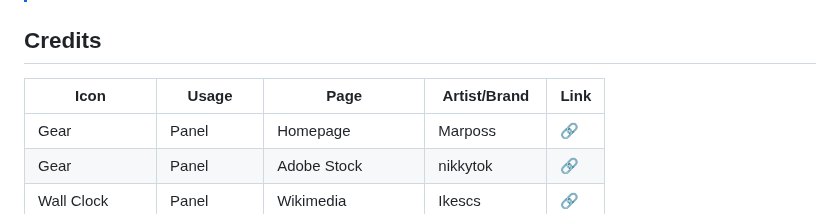
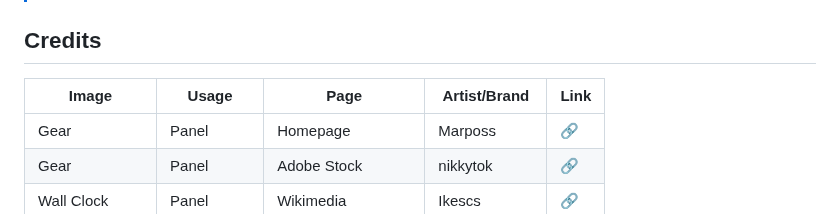
Before and after one commit to ItsLeMax/FPM-Website, a Markdown page: README.md, the part around the change. Drawn GitHub-style.

Commit message:
better wording

```diff
--- a/README.md
+++ b/README.md
@@ -5,7 +5,7 @@ Website of Filmproduktion Maximus
 > I am using one rather unusual size unit as default. This will be resolved in the near future.
 
 ## Credits
-| Icon | Usage | Page | Artist/Brand | Link |
+| Image | Usage | Page | Artist/Brand | Link |
 | --- | --- | --- | --- | --- |
 | Gear | Panel | Homepage | Marposs | [🔗](https://www.marposs.com/ger/application/mechanical-industry-gears) |
 | Gear | Panel | Adobe Stock | nikkytok | [🔗](https://stock.adobe.com/de/search?creator_id=200519964&filters%5Bcontent_type%3Aphoto%5D=1&filters%5Bcontent_type%3Aillustration%5D=1&filters%5Bcontent_type%3Azip_vector%5D=1&filters%5Bcontent_type%3Avideo%5D=1&filters%5Bcontent_type%3Atemplate%5D=1&filters%5Bcontent_type%3A3d%5D=1&filters%5Bfetch_excluded_assets%5D=1&filters%5Bcontent_type%3Aimage%5D=1&order=relevance&k=gear&search_page=1&search_type=usertyped&acp=&aco=gear&get_facets=0&asset_id=141883625) |
```
